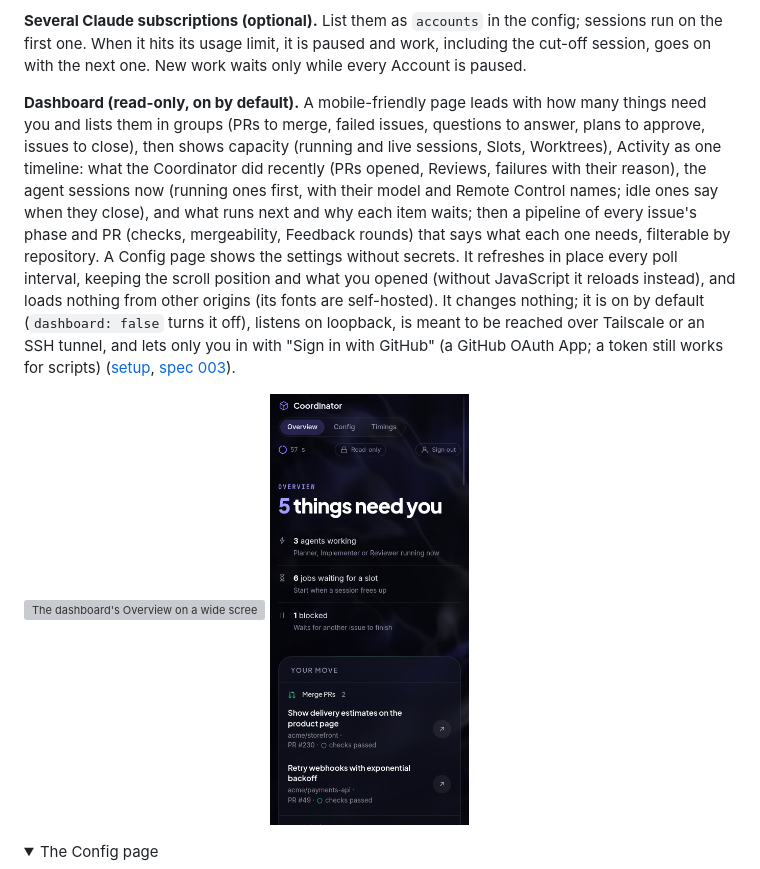
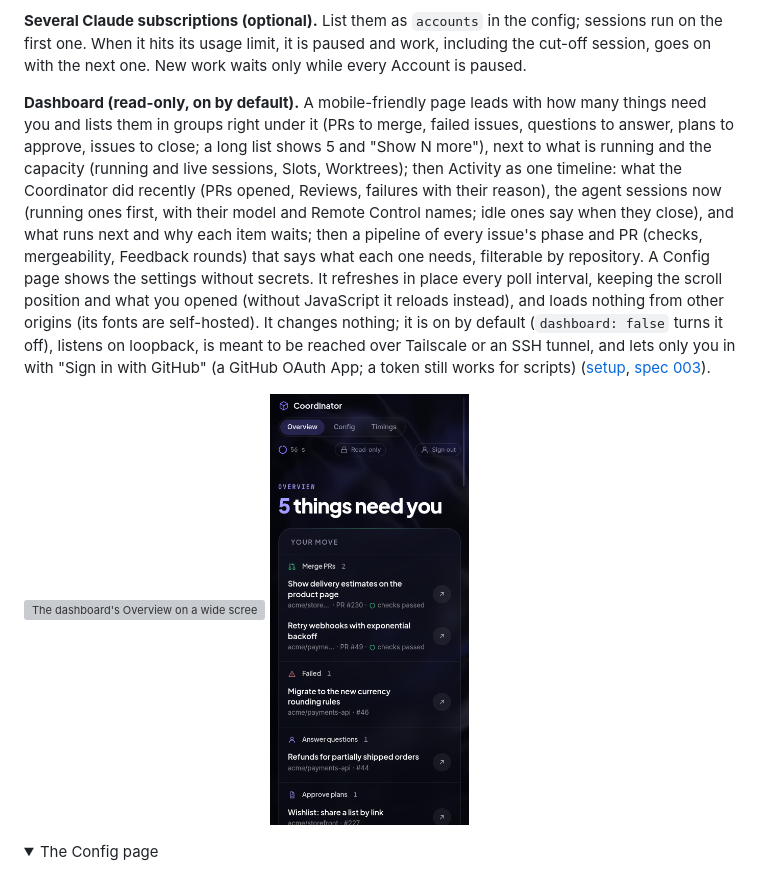
Before and after one commit to Flayms/Github-Issue-Coordinator, a Markdown page: README.md, the part around the change. GitHub-like rendering; pictures changed too: docs/images/dashboard-phone.png; folded sections open; grey boxes are pictures that could not be loaded.

```diff
--- a/README.md
+++ b/README.md
@@ -17,7 +17,7 @@ A self-hosted Bun daemon that polls GitHub and runs Claude Code agents. They tri
 
 **Several Claude subscriptions (optional).** List them as `accounts` in the config; sessions run on the first one. When it hits its usage limit, it is paused and work, including the cut-off session, goes on with the next one. New work waits only while every Account is paused.
 
-**Dashboard (read-only, on by default).** A mobile-friendly page leads with how many things need you and lists them in groups (PRs to merge, failed issues, questions to answer, plans to approve, issues to close), then shows capacity (running and live sessions, Slots, Worktrees), Activity as one timeline: what the Coordinator did recently (PRs opened, Reviews, failures with their reason), the agent sessions now (running ones first, with their model and Remote Control names; idle ones say when they close), and what runs next and why each item waits; then a pipeline of every issue's phase and PR (checks, mergeability, Feedback rounds) that says what each one needs, filterable by repository. A Config page shows the settings without secrets. It refreshes in place every poll interval, keeping the scroll position and what you opened (without JavaScript it reloads instead), and loads nothing from other origins (its fonts are self-hosted). It changes nothing; it is on by default (`dashboard: false` turns it off), listens on loopback, is meant to be reached over Tailscale or an SSH tunnel, and lets only you in with "Sign in with GitHub" (a GitHub OAuth App; a token still works for scripts) ([setup](docs/setup.md#4-dashboard), [spec 003](docs/specs/003-dashboard/spec.md)).
+**Dashboard (read-only, on by default).** A mobile-friendly page leads with how many things need you and lists them in groups right under it (PRs to merge, failed issues, questions to answer, plans to approve, issues to close; a long list shows 5 and "Show N more"), next to what is running and the capacity (running and live sessions, Slots, Worktrees); then Activity as one timeline: what the Coordinator did recently (PRs opened, Reviews, failures with their reason), the agent sessions now (running ones first, with their model and Remote Control names; idle ones say when they close), and what runs next and why each item waits; then a pipeline of every issue's phase and PR (checks, mergeability, Feedback rounds) that says what each one needs, filterable by repository. A Config page shows the settings without secrets. It refreshes in place every poll interval, keeping the scroll position and what you opened (without JavaScript it reloads instead), and loads nothing from other origins (its fonts are self-hosted). It changes nothing; it is on by default (`dashboard: false` turns it off), listens on loopback, is meant to be reached over Tailscale or an SSH tunnel, and lets only you in with "Sign in with GitHub" (a GitHub OAuth App; a token still works for scripts) ([setup](docs/setup.md#4-dashboard), [spec 003](docs/specs/003-dashboard/spec.md)).
 
 <p>
   <img src="docs/images/dashboard-desktop.png" alt="The dashboard's Overview on a wide screen: what needs you, capacity, Activity and the Pipeline" width="68%">
```
Also changed, not shown: docs/images/dashboard-config.png, docs/images/dashboard-timings.png, 8 other files.
